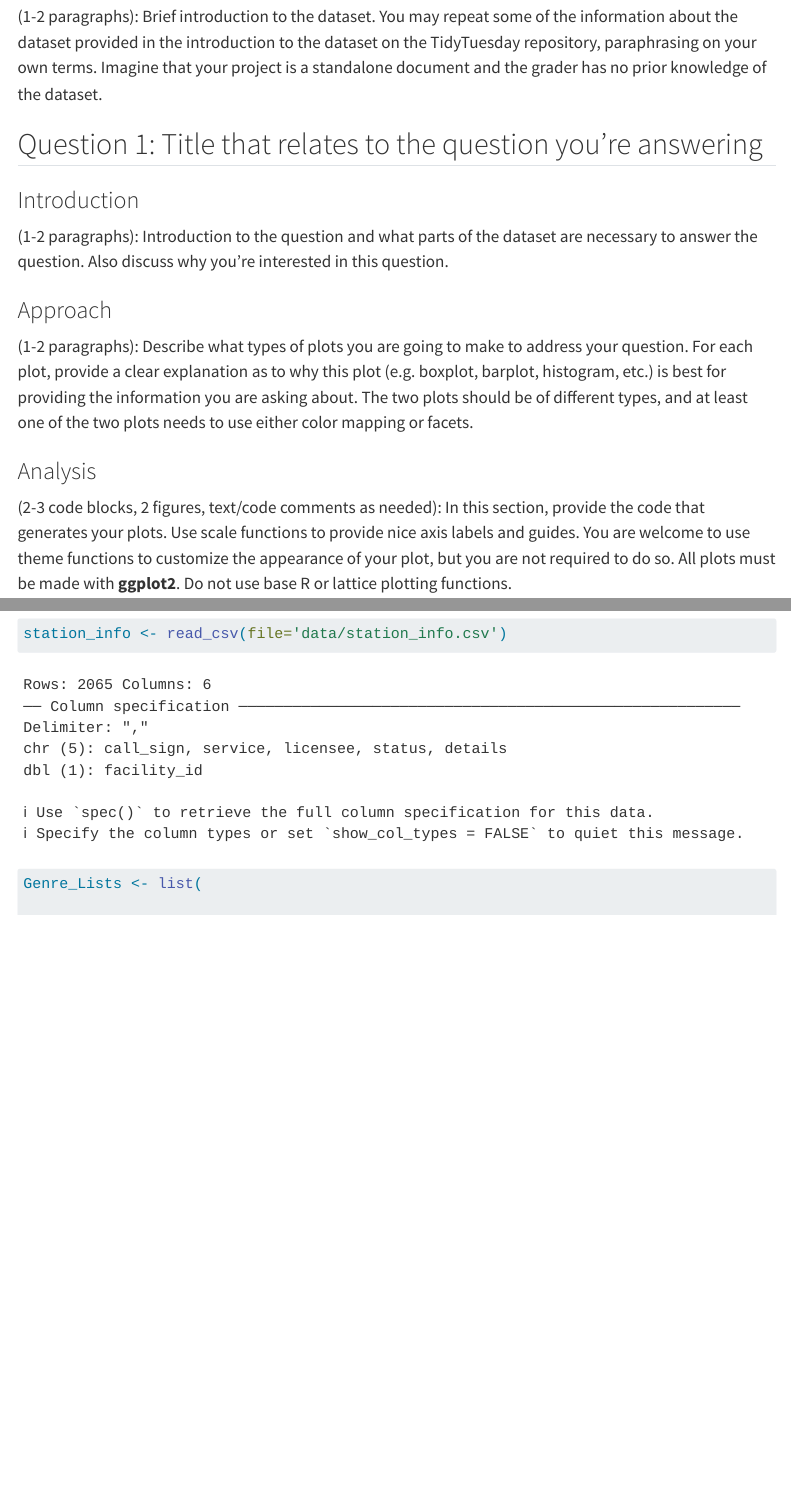
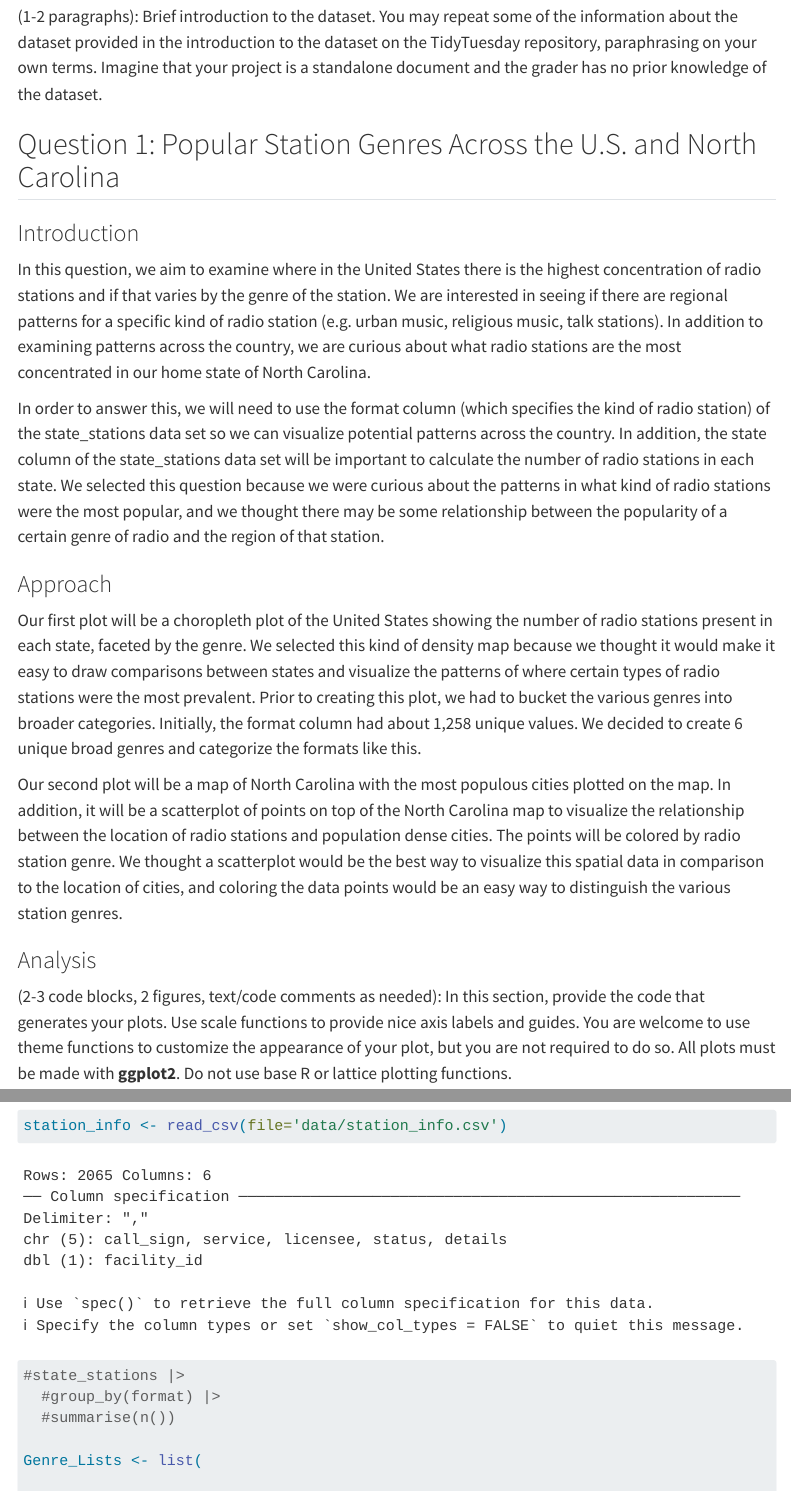
Before and after one commit to vizdata-s23/project-01-stats_fm, a Quarto document (index.qmd): the page in a window 1100 px wide, from 320 px down, and a second part further down, joined at a grey line. Rendered offline with R 4.5, knitr and Pandoc in place of Quarto, with nearby package versions; some code elsewhere in the file could not run offline; menus at the side of the page are left out; long lines of code are wrapped.

Commit message:
added writing to Q1

```diff
--- a/index.qmd
+++ b/index.qmd
@@ -16,15 +16,19 @@ editor: visual
 
 (1-2 paragraphs): Brief introduction to the dataset. You may repeat some of the information about the dataset provided in the introduction to the dataset on the TidyTuesday repository, paraphrasing on your own terms. Imagine that your project is a standalone document and the grader has no prior knowledge of the dataset.
 
-## Question 1: Title that relates to the question you're answering
+## Question 1: Popular Station Genres Across the U.S. and North Carolina
 
 ### Introduction
 
-(1-2 paragraphs): Introduction to the question and what parts of the dataset are necessary to answer the question. Also discuss why you're interested in this question.
+In this question, we aim to examine where in the United States there is the highest concentration of radio stations and if that varies by the genre of the station. We are interested in seeing if there are regional patterns for a specific kind of radio station (e.g. urban music, religious music, talk stations). In addition to examining patterns across the country, we are curious about what radio stations are the most concentrated in our home state of North Carolina.
+
+In order to answer this, we will need to use the format column (which specifies the kind of radio station) of the state_stations data set so we can visualize potential patterns across the country. In addition, the state column of the state_stations data set will be important to calculate the number of radio stations in each state. We selected this question because we were curious about the patterns in what kind of radio stations were the most popular, and we thought there may be some relationship between the popularity of a certain genre of radio and the region of that station.
 
 ### Approach
 
-(1-2 paragraphs): Describe what types of plots you are going to make to address your question. For each plot, provide a clear explanation as to why this plot (e.g. boxplot, barplot, histogram, etc.) is best for providing the information you are asking about. The two plots should be of different types, and at least one of the two plots needs to use either color mapping or facets.
+Our first plot will be a choropleth plot of the United States showing the number of radio stations present in each state, faceted by the genre. We selected this kind of density map because we thought it would make it easy to draw comparisons between states and visualize the patterns of where certain types of radio stations were the most prevalent. Prior to creating this plot, we had to bucket the various genres into broader categories. Initially, the format column had about 1,258 unique values. We decided to create 6 unique broad genres and categorize the formats like this.
+
+Our second plot will be a map of North Carolina with the most populous cities plotted on the map. In addition, it will be a scatterplot of points on top of the North Carolina map to visualize the relationship between the location of radio stations and population dense cities. The points will be colored by radio station genre. We thought a scatterplot would be the best way to visualize this spatial data in comparison to the location of cities, and coloring the data points would be an easy way to distinguish the various station genres.\
 
 ### Analysis
 
@@ -82,6 +86,10 @@ library(tidyverse)
 state_stations <- read_csv(file = 'data/state_stations.csv')
 coords <- read_csv(file = 'data/site_lat_long.csv')
 station_info <- read_csv(file='data/station_info.csv')
+
+#state_stations |>
+  #group_by(format) |>
+  #summarise(n())
 
 Genre_Lists <- list(
 
```
